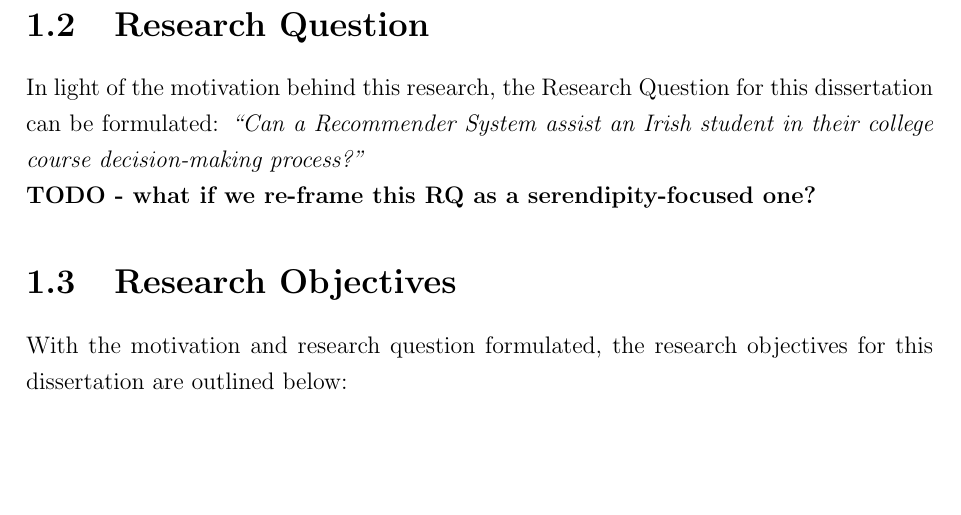
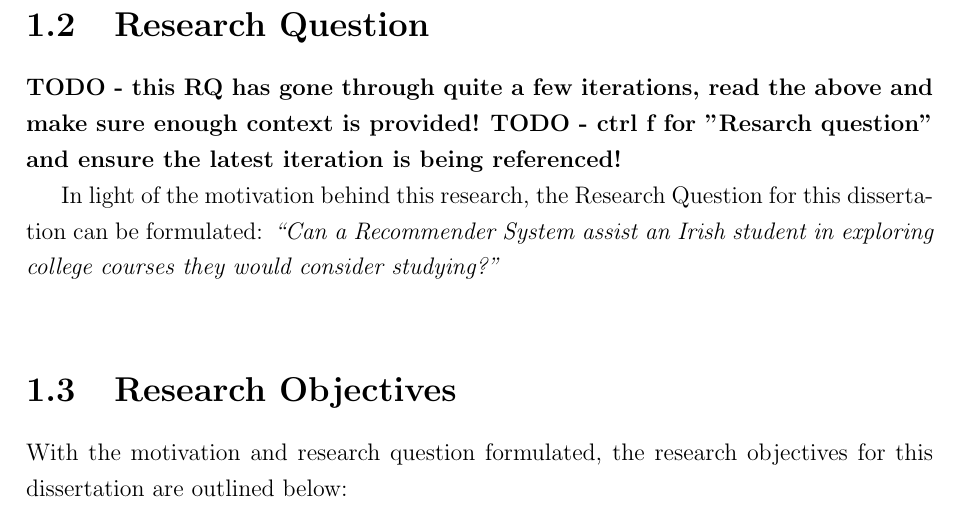
Before and after one commit to brendanmcc02/masters-thesis, a LaTeX thesis (thesis/thesis.tex, which reads thesis/Introduction.tex): part of page 12 of 62, cut so that both start at the same text, the shorter picture padded with empty space. Compiled offline with pdfLaTeX.

Commit message:
more notes and ideas

```diff
--- a/thesis/Introduction.tex
+++ b/thesis/Introduction.tex
@@ -89,9 +89,11 @@ ultimately describing the motivation behind this research.
 
 \section{Research Question}
 
+\textbf{TODO - this RQ has gone through quite a few iterations, read the above and make sure enough context is provided!}
+\textbf{TODO - ctrl f for "Resarch question" and ensure the latest iteration is being referenced!}
+
 In light of the motivation behind this research, the Research Question for this dissertation can be formulated:
-\emph{``Can a Recommender System assist an Irish student in their college course decision-making process?"}\\
-\textbf{TODO - what if we re-frame this RQ as a serendipity-focused one?}
+\emph{``Can a Recommender System assist an Irish student in exploring college courses they would consider studying?"}\\
 
 \section{Research Objectives}
 
```
Also changed, not shown: thesis/thesis.pdf.
